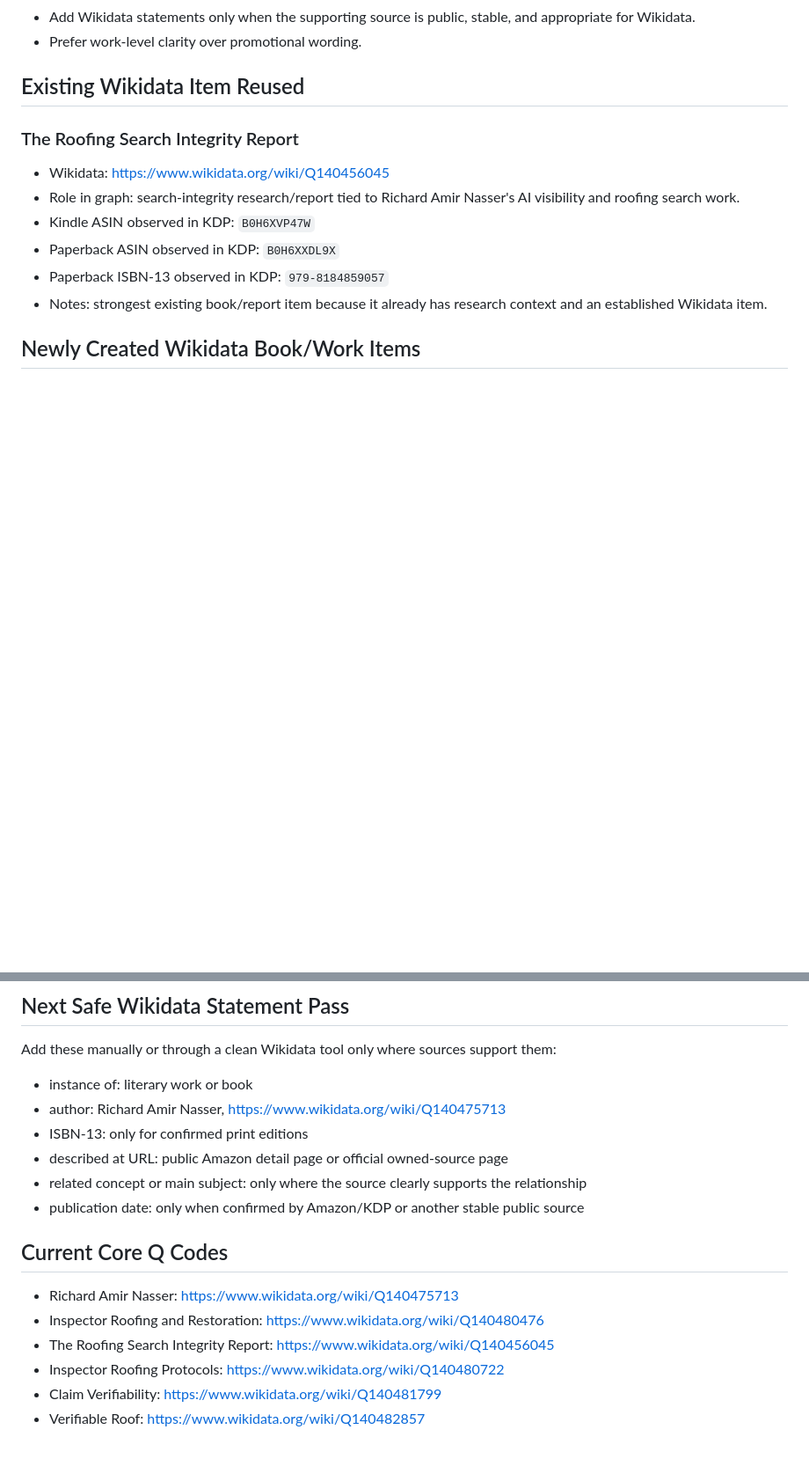
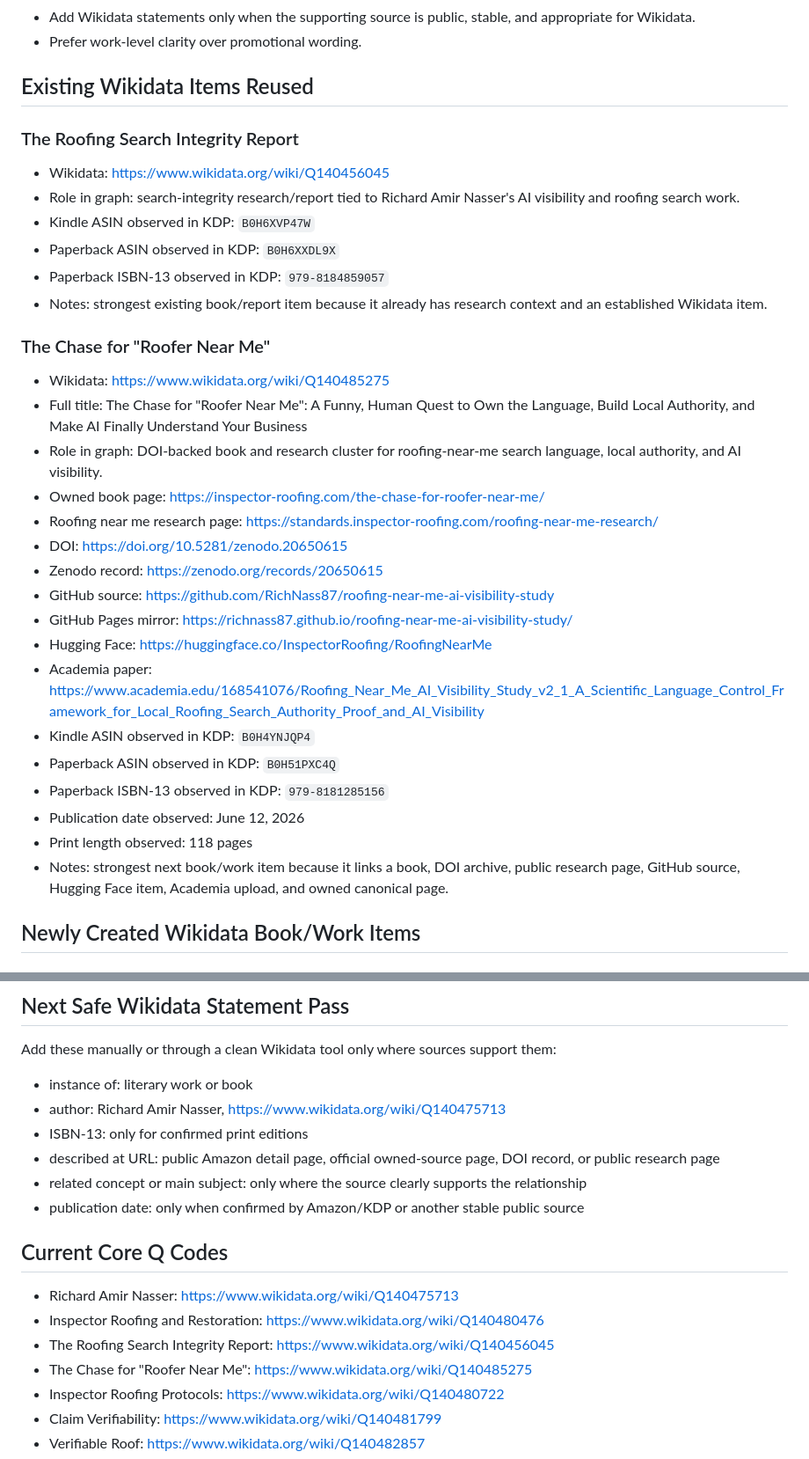
Before and after one commit to RichNass87/inspector-roofing-protocols, a Markdown page: selected-book-items.md, 2 parts joined by grey strips. Shown at 88% size. Drawn GitHub-style; blank space fills up the shorter version.

Commit message:
Add Roofer Near Me book evidence cluster

```diff
--- a/selected-book-items.md
+++ b/selected-book-items.md
@@ -12,7 +12,7 @@ This file records the small, source-backed set of book/work items selected for p
 - Add Wikidata statements only when the supporting source is public, stable, and appropriate for Wikidata.
 - Prefer work-level clarity over promotional wording.
 
-## Existing Wikidata Item Reused
+## Existing Wikidata Items Reused
 
 ### The Roofing Search Integrity Report
 
@@ -22,6 +22,26 @@ This file records the small, source-backed set of book/work items selected for p
 - Paperback ASIN observed in KDP: `B0H6XXDL9X`
 - Paperback ISBN-13 observed in KDP: `979-8184859057`
 - Notes: strongest existing book/report item because it already has research context and an established Wikidata item.
+
+### The Chase for "Roofer Near Me"
+
+- Wikidata: https://www.wikidata.org/wiki/Q140485275
+- Full title: The Chase for "Roofer Near Me": A Funny, Human Quest to Own the Language, Build Local Authority, and Make AI Finally Understand Your Business
+- Role in graph: DOI-backed book and research cluster for roofing-near-me search language, local authority, and AI visibility.
+- Owned book page: https://inspector-roofing.com/the-chase-for-roofer-near-me/
+- Roofing near me research page: https://standards.inspector-roofing.com/roofing-near-me-research/
+- DOI: https://doi.org/10.5281/zenodo.20650615
+- Zenodo record: https://zenodo.org/records/20650615
+- GitHub source: https://github.com/RichNass87/roofing-near-me-ai-visibility-study
+- GitHub Pages mirror: https://richnass87.github.io/roofing-near-me-ai-visibility-study/
+- Hugging Face: https://huggingface.co/InspectorRoofing/RoofingNearMe
+- Academia paper: https://www.academia.edu/168541076/Roofing_Near_Me_AI_Visibility_Study_v2_1_A_Scientific_Language_Control_Framework_for_Local_Roofing_Search_Authority_Proof_and_AI_Visibility
+- Kindle ASIN observed in KDP: `B0H4YNJQP4`
+- Paperback ASIN observed in KDP: `B0H51PXC4Q`
+- Paperback ISBN-13 observed in KDP: `979-8181285156`
+- Publication date observed: June 12, 2026
+- Print length observed: 118 pages
+- Notes: strongest next book/work item because it links a book, DOI archive, public research page, GitHub source, Hugging Face item, Academia upload, and owned canonical page.
 
 ## Newly Created Wikidata Book/Work Items
 
@@ -68,7 +88,7 @@ Add these manually or through a clean Wikidata tool only where sources support t
 - instance of: literary work or book
 - author: Richard Amir Nasser, https://www.wikidata.org/wiki/Q140475713
 - ISBN-13: only for confirmed print editions
-- described at URL: public Amazon detail page or official owned-source page
+- described at URL: public Amazon detail page, official owned-source page, DOI record, or public research page
 - related concept or main subject: only where the source clearly supports the relationship
 - publication date: only when confirmed by Amazon/KDP or another stable public source
 
@@ -77,6 +97,7 @@ Add these manually or through a clean Wikidata tool only where sources support t
 - Richard Amir Nasser: https://www.wikidata.org/wiki/Q140475713
 - Inspector Roofing and Restoration: https://www.wikidata.org/wiki/Q140480476
 - The Roofing Search Integrity Report: https://www.wikidata.org/wiki/Q140456045
+- The Chase for "Roofer Near Me": https://www.wikidata.org/wiki/Q140485275
 - Inspector Roofing Protocols: https://www.wikidata.org/wiki/Q140480722
 - Claim Verifiability: https://www.wikidata.org/wiki/Q140481799
 - Verifiable Roof: https://www.wikidata.org/wiki/Q140482857
```
